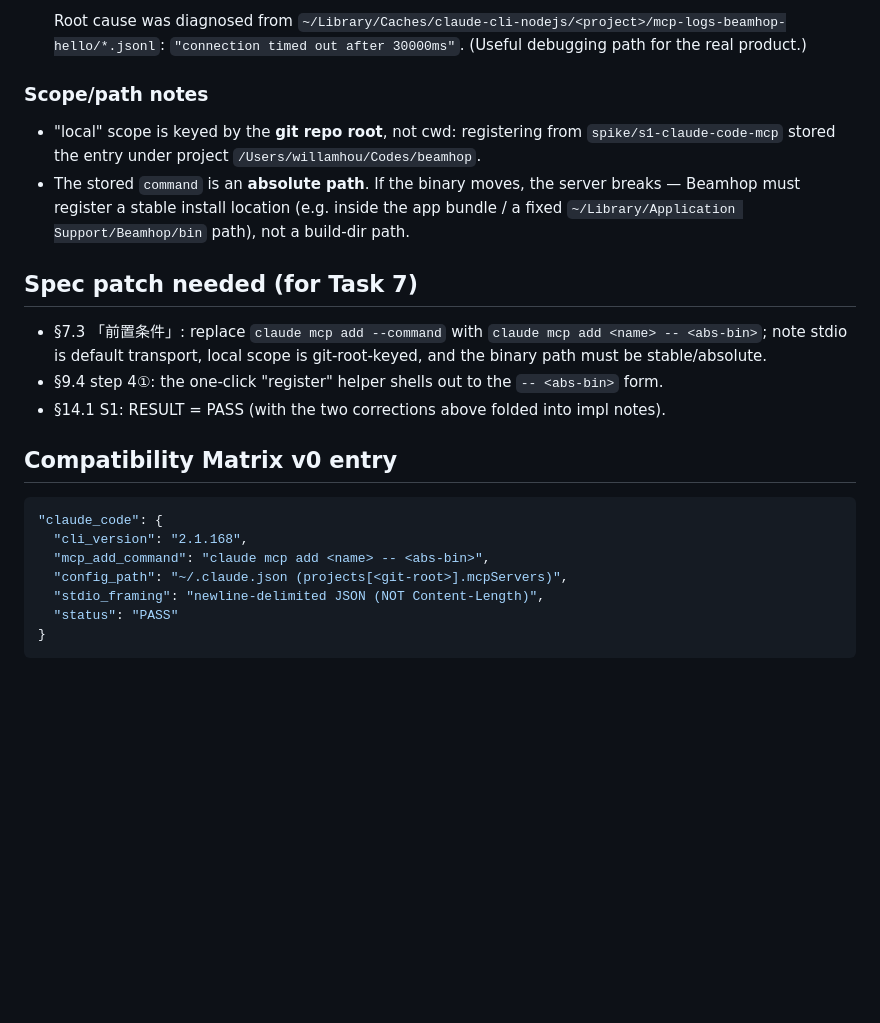
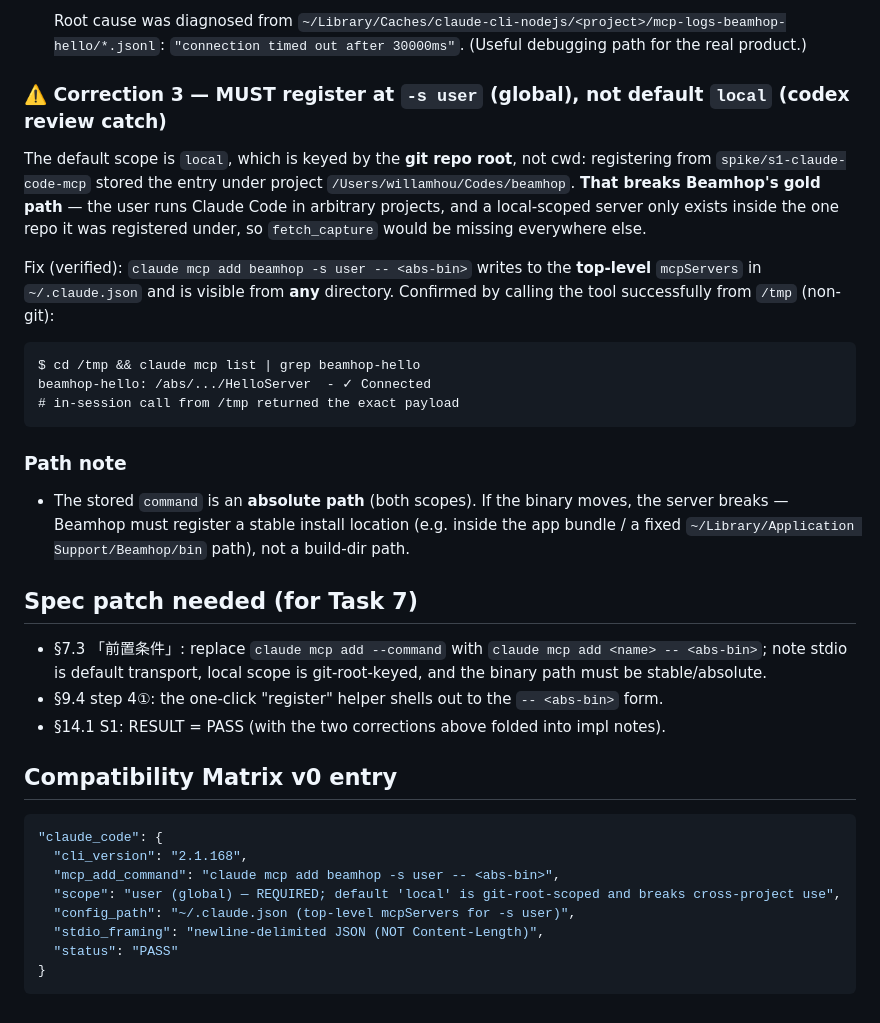
Before and after one commit to willamhou/beamhop, a Markdown page: spike/s1-claude-code-mcp/notes.md, the part around the change. Rendered like a GitHub page; blank space fills up the shorter version.

Commit message:
spec(s1): require -s user scope for mcp registration (codex review)
Codex review caught that 'claude mcp add' defaults to local scope, which is
keyed by git repo root — a local-scoped server only exists in the one repo it
was registered under, breaking Beamhop's cross-project gold path. Verified that
'-s user' registers globally (top-level mcpServers in ~/.claude.json), visible
and callable from any dir incl non-git /tmp.

- §7.3 / §9.4 / §14.1: command now 'claude mcp add beamhop -s user -- <bin>'.
- spike notes: add Correction 3 + cross-dir evidence.

Co-Authored-By: Claude Opus 4.8 (1M context) <noreply@anthropic.com>

````diff
--- a/spike/s1-claude-code-mcp/notes.md
+++ b/spike/s1-claude-code-mcp/notes.md
@@ -55,12 +55,26 @@ Transport defaults to stdio; `--transport` is optional. Scope defaults to `local
    Root cause was diagnosed from `~/Library/Caches/claude-cli-nodejs/<project>/mcp-logs-beamhop-hello/*.jsonl`:
    `"connection timed out after 30000ms"`. (Useful debugging path for the real product.)
 
-### Scope/path notes
-- "local" scope is keyed by the **git repo root**, not cwd: registering from
-  `spike/s1-claude-code-mcp` stored the entry under project `/Users/willamhou/Codes/beamhop`.
-- The stored `command` is an **absolute path**. If the binary moves, the server breaks —
-  Beamhop must register a stable install location (e.g. inside the app bundle / a fixed
-  `~/Library/Application Support/Beamhop/bin` path), not a build-dir path.
+### ⚠️ Correction 3 — MUST register at `-s user` (global), not default `local` (codex review catch)
+The default scope is `local`, which is keyed by the **git repo root**, not cwd: registering
+from `spike/s1-claude-code-mcp` stored the entry under project `/Users/willamhou/Codes/beamhop`.
+**That breaks Beamhop's gold path** — the user runs Claude Code in arbitrary projects, and a
+local-scoped server only exists inside the one repo it was registered under, so `fetch_capture`
+would be missing everywhere else.
+
+Fix (verified): `claude mcp add beamhop -s user -- <abs-bin>` writes to the **top-level**
+`mcpServers` in `~/.claude.json` and is visible from **any** directory. Confirmed by calling
+the tool successfully from `/tmp` (non-git):
+```
+$ cd /tmp && claude mcp list | grep beamhop-hello
+beamhop-hello: /abs/.../HelloServer  - ✓ Connected
+# in-session call from /tmp returned the exact payload
+```
+
+### Path note
+- The stored `command` is an **absolute path** (both scopes). If the binary moves, the server
+  breaks — Beamhop must register a stable install location (e.g. inside the app bundle / a
+  fixed `~/Library/Application Support/Beamhop/bin` path), not a build-dir path.
 
 ## Spec patch needed (for Task 7)
 - §7.3 「前置条件」: replace `claude mcp add --command` with
@@ -73,8 +87,9 @@ Transport defaults to stdio; `--transport` is optional. Scope defaults to `local
 ```json
 "claude_code": {
   "cli_version": "2.1.168",
-  "mcp_add_command": "claude mcp add <name> -- <abs-bin>",
-  "config_path": "~/.claude.json (projects[<git-root>].mcpServers)",
+  "mcp_add_command": "claude mcp add beamhop -s user -- <abs-bin>",
+  "scope": "user (global) — REQUIRED; default 'local' is git-root-scoped and breaks cross-project use",
+  "config_path": "~/.claude.json (top-level mcpServers for -s user)",
   "stdio_framing": "newline-delimited JSON (NOT Content-Length)",
   "status": "PASS"
 }
````
Also changed, not shown: 1 other file.
